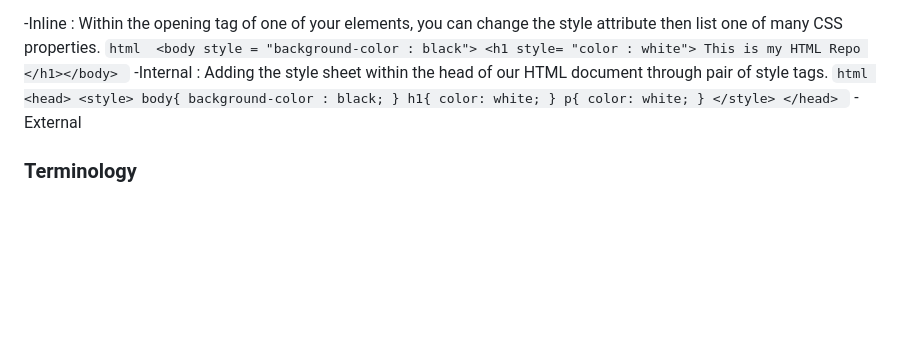
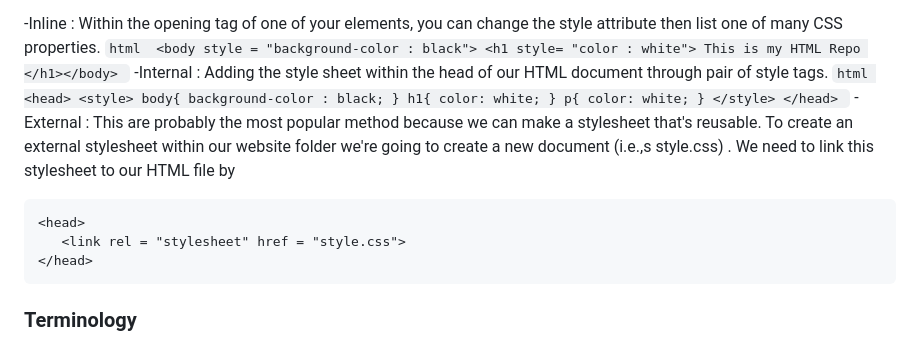
Before and after one commit to Sripo/HTML_CSS, a Markdown page: README.md, the part around the change. Drawn GitHub-style; blank space fills up the shorter version.

````diff
--- a/README.md
+++ b/README.md
@@ -339,8 +339,12 @@ CSS adds style to a web page, acting as the decoration, design, and color of the
       </style>
     </head>
     ```
--External
-
+-External : This are probably the most popular method because we can make a stylesheet that's reusable. To create an external stylesheet within our website folder we're going to create a new document (i.e.,s style.css) . We need to link this stylesheet to our HTML file by
+```html
+<head>
+   <link rel = "stylesheet" href = "style.css">
+</head>
+```
 ### Terminology
 The terms `px`,`pt`, and `rem` are units of measurement used in CSS for defining sizes, particularly for fonts, apdding, margins, and other layout dimensions. They don't belong to HTML directly but are used within CSS to style HTML elements.
 
````
